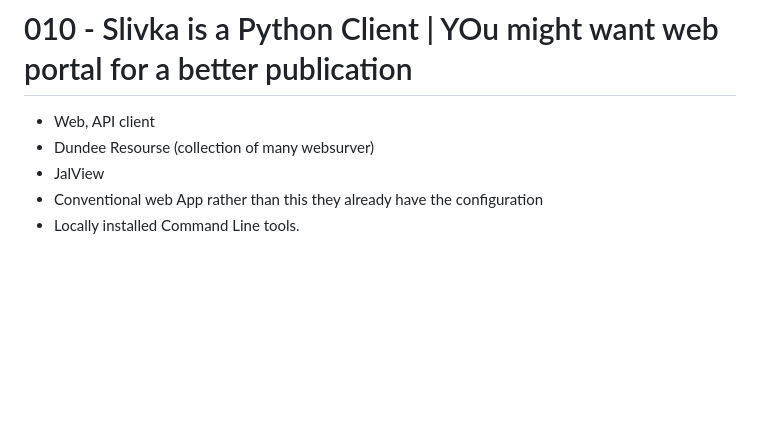
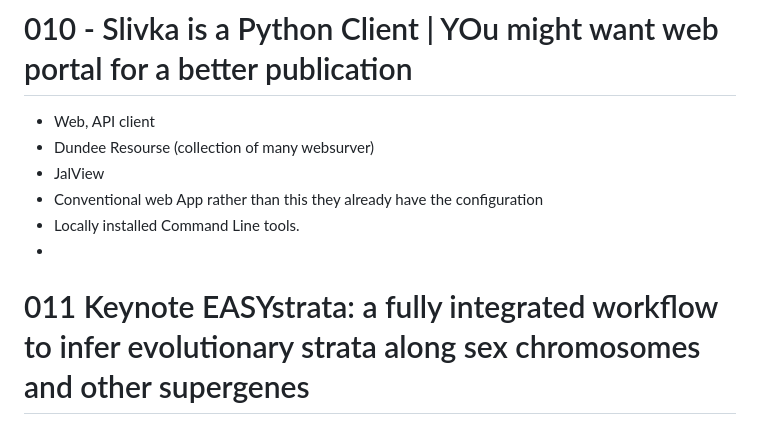
Before and after one commit to bioinformaticsguy/codenote, a Markdown page: ISMBECCB.md, the part around the change. Rendered like a GitHub page; blank space fills up the shorter version.

```diff
--- a/ISMBECCB.md
+++ b/ISMBECCB.md
@@ -119,3 +119,7 @@ Performing this MPRA in NGN2-derived neurons from WTC-11 cells showed that 16% (
 - JalView
 - Conventional web App rather than this they already have the configuration
 - Locally installed Command Line tools.
+-
+
+# 011 Keynote EASYstrata: a fully integrated workflow to infer evolutionary strata along sex chromosomes and other supergenes
+-
```
